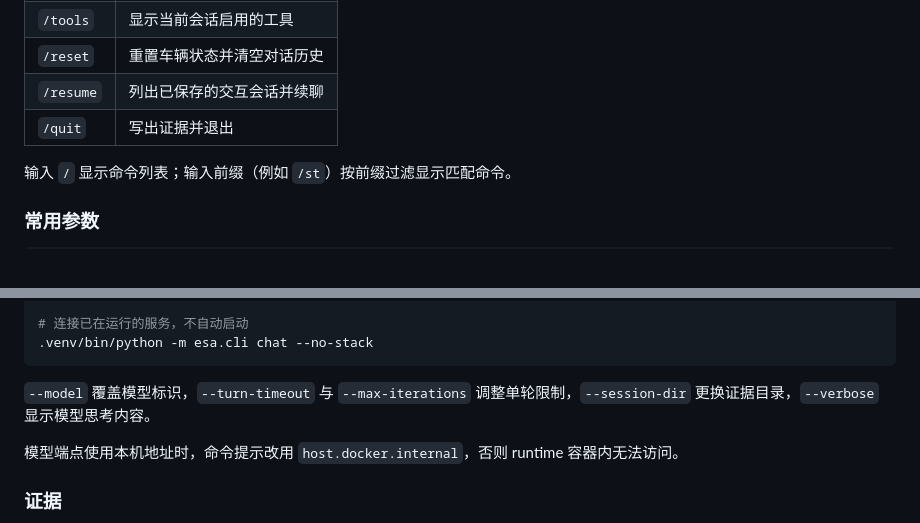
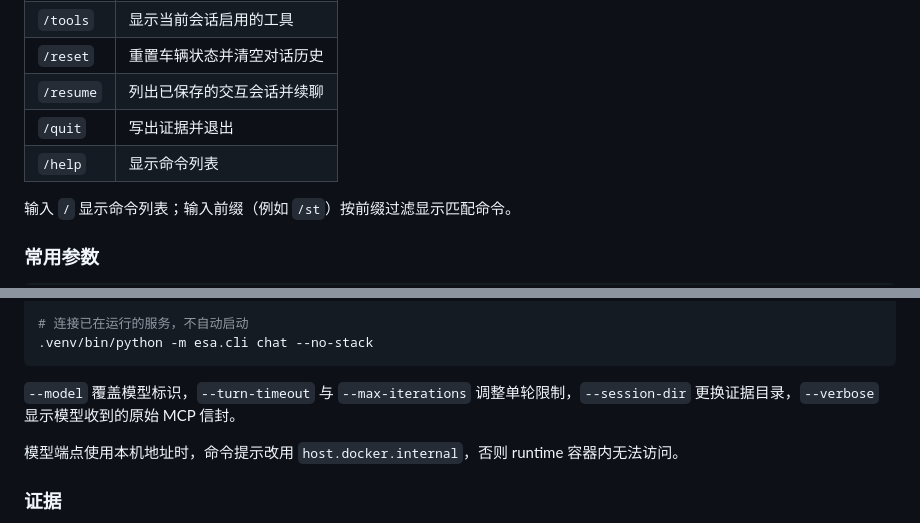
Before and after one commit to QIU-77777/ESA-bench, a Markdown page: README.md, 2 parts joined by grey strips. Rendered like a GitHub page.

````diff
--- a/README.md
+++ b/README.md
@@ -190,6 +190,7 @@ total: 4.7s | tokens: ↑1240  ↓320  ↺960(77.4%)
 | `/reset` | 重置车辆状态并清空对话历史 |
 | `/resume` | 列出已保存的交互会话并续聊 |
 | `/quit` | 写出证据并退出 |
+| `/help` | 显示命令列表 |
 
 输入 `/` 显示命令列表；输入前缀（例如 `/st`）按前缀过滤显示匹配命令。
 
@@ -209,7 +210,7 @@ total: 4.7s | tokens: ↑1240  ↓320  ↺960(77.4%)
 .venv/bin/python -m esa.cli chat --no-stack
 ```
 
-`--model` 覆盖模型标识，`--turn-timeout` 与 `--max-iterations` 调整单轮限制，`--session-dir` 更换证据目录，`--verbose` 显示模型思考内容。
+`--model` 覆盖模型标识，`--turn-timeout` 与 `--max-iterations` 调整单轮限制，`--session-dir` 更换证据目录，`--verbose` 显示模型收到的原始 MCP 信封。
 
 模型端点使用本机地址时，命令提示改用 `host.docker.internal`，否则 runtime 容器内无法访问。
 
````
Also changed, not shown: esa/README.md (+1 -1 lines), runtime/README.md (+14 -0 lines).
